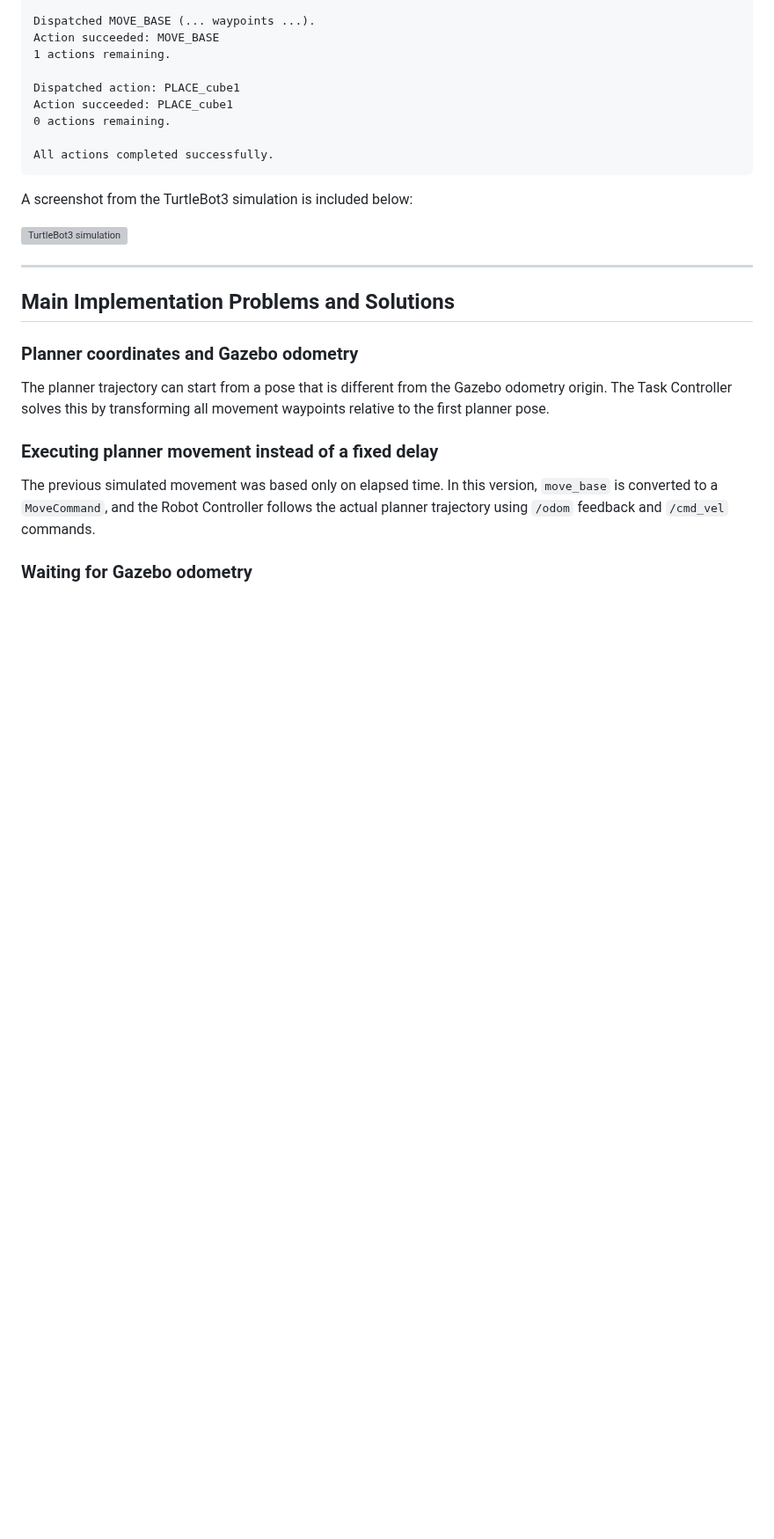
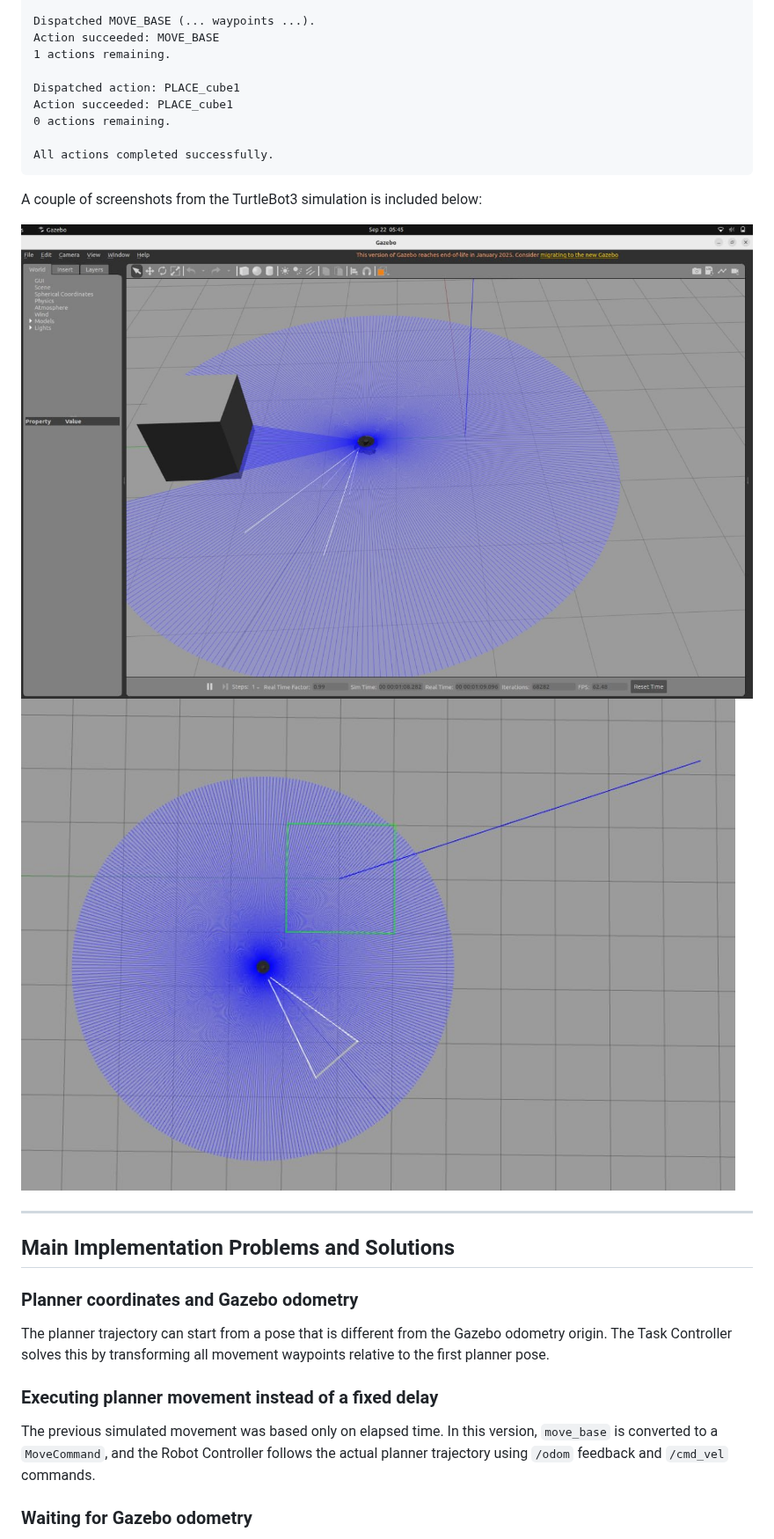
Before and after one commit to AmirHosseinYaghtin/sbu-robotics-lab-interns, a Markdown page: week2/README.md, the part around the change. Shown at 88% size. GitHub-like rendering; pictures changed too: week2/screenshots/img1.jpg (added), week2/screenshots/img2.jpg (added); blank space fills up the shorter version; grey boxes are pictures that could not be loaded.

````diff
--- a/week2/README.md
+++ b/week2/README.md
@@ -508,9 +508,10 @@ Action succeeded: PLACE_cube1
 All actions completed successfully.
 ```
 
-A screenshot from the TurtleBot3 simulation is included below:
+A couple of screenshots from the TurtleBot3 simulation is included below:
 
-![TurtleBot3 simulation](photo/Screenshot%20from%202026-09-14%2000-41-14.png)
+![TurtleBot3 simulation 1](screenshots/img1.jpg)
+![Turtlebot3 simulation 2](screenshots/img2.jpg)
 
 ---
 
````
Also changed, not shown: 2 other files.
